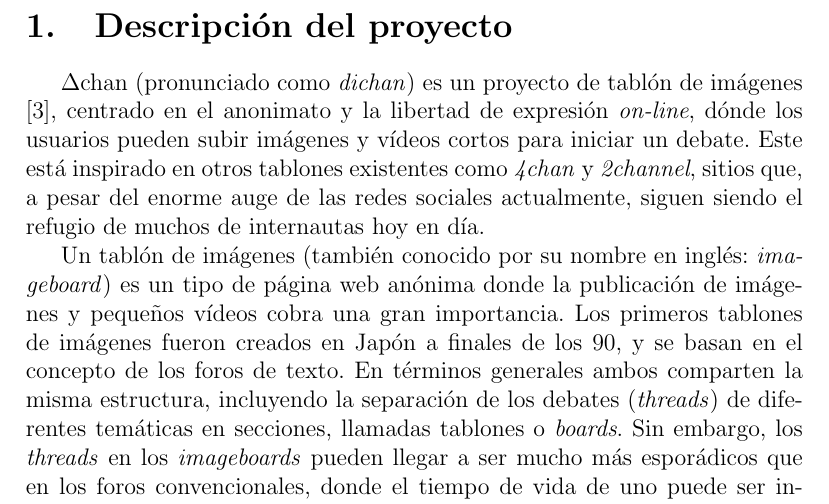
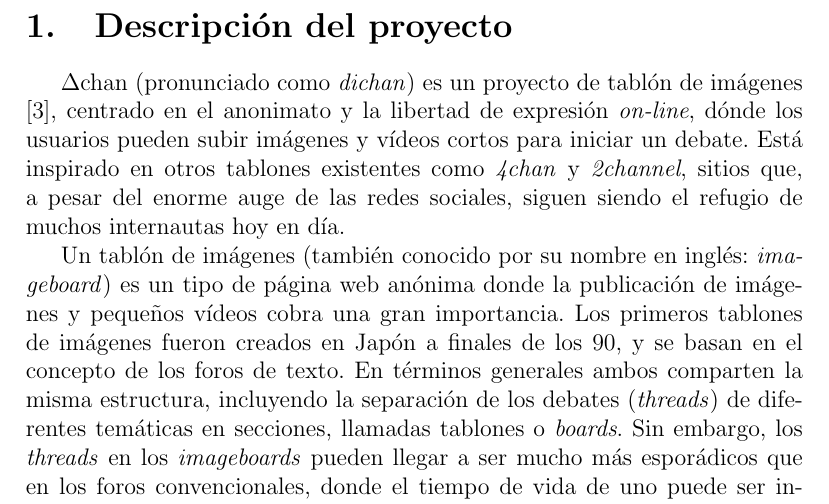
Before and after one commit to 1noro/dam2-proyecto-final, a LaTeX document (proyecto.tex): part of page 3 of 7, cut so that both start at the same text. Compiled offline with pdfLaTeX.

Commit message:
last update 22

```diff
--- a/proyecto.tex
+++ b/proyecto.tex
@@ -56,7 +53,7 @@
 
     %\bigskip\hrule\bigskip
 
-    \Dchan (pronunciado como \textit{dichan}) es un proyecto de tablón de imágenes \cite{wikiImageboard}, centrado en el anonimato y la libertad de expresión \textit{on-line}, dónde los usuarios pueden subir imágenes y vídeos cortos para iniciar un debate. Este está inspirado en otros tablones existentes como \emph{4chan} y \emph{2channel}, sitios que, a pesar del enorme auge de las redes sociales actualmente, siguen siendo el refugio de muchos de internautas hoy en día.
+    \Dchan (pronunciado como \textit{dichan}) es un proyecto de tablón de imágenes \cite{wikiImageboard}, centrado en el anonimato y la libertad de expresión \textit{on-line}, dónde los usuarios pueden subir imágenes y vídeos cortos para iniciar un debate. Está inspirado en otros tablones existentes como \emph{4chan} y \emph{2channel}, sitios que, a pesar del enorme auge de las redes sociales, siguen siendo el refugio de muchos internautas hoy en día.
 
     Un tablón de imágenes (también conocido por su nombre en inglés: \textit{imageboard}) es un tipo de página web anónima donde la publicación de imágenes y pequeños vídeos cobra una gran importancia. Los primeros tablones de imágenes fueron creados en Japón a finales de los 90, y se basan en el concepto de los foros de texto. En términos generales ambos comparten la misma estructura, incluyendo la separación de los debates (\textit{threads}) de diferentes temáticas en secciones, llamadas tablones o \textit{boards}. Sin embargo, los \textit{threads} en los \textit{imageboards} pueden llegar a ser mucho más esporádicos que en los foros convencionales, donde el tiempo de vida de uno puede ser inferior a varias horas. Los tablones de imágenes más populares en occidente tienden a estar relacionados en su mayoría con la cultura japonesa, como son la temática del \emph{anime} y \emph{manga}. Sin embargo, en Japón son más populares y sus tópicos abarcan una gran variedad de temas.
 
```
Also changed, not shown: proyecto.pdf, proyecto.tex (3 more changed lines).
